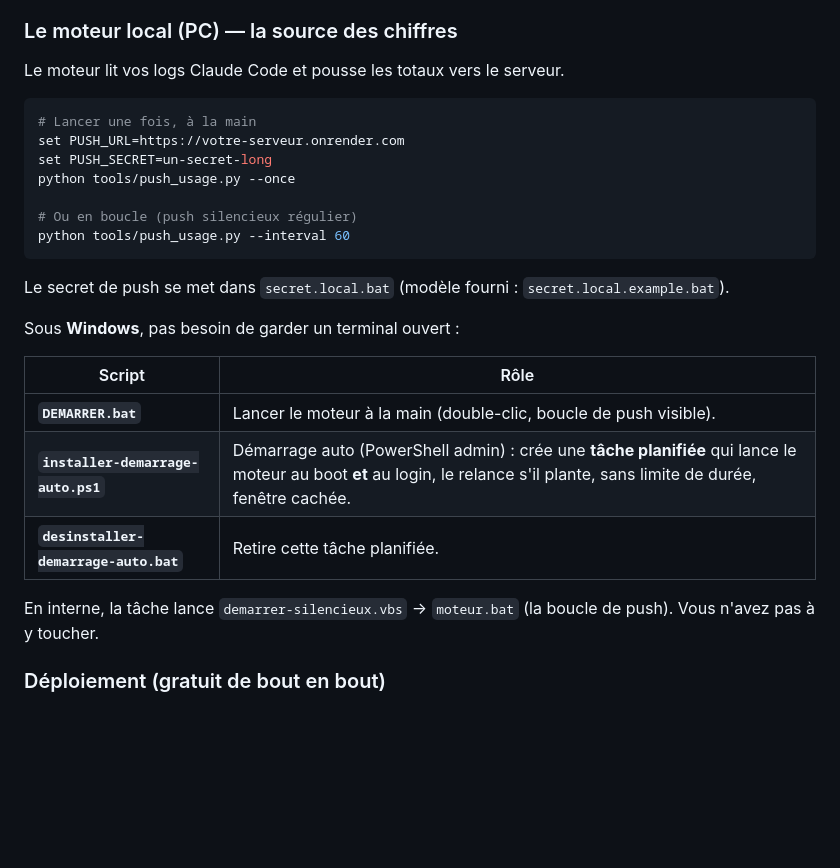
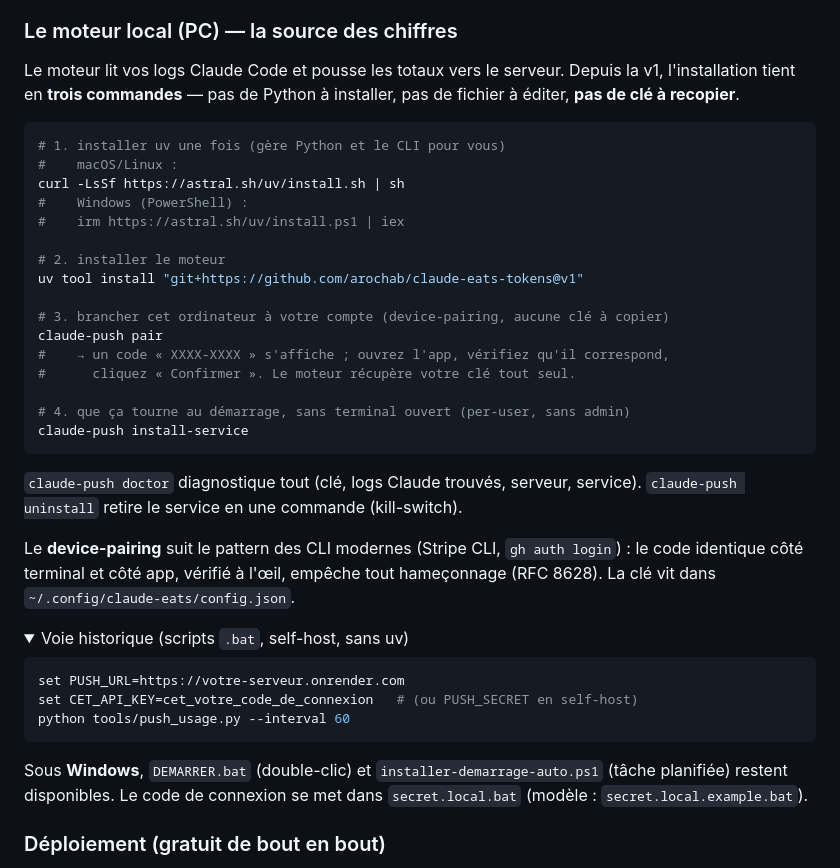
Before and after one commit to arochab/claude-eats-tokens, a Markdown page: README.md, the part around the change. Rendered like a GitHub page; folded sections open; blank space fills up the shorter version.

Commit message:
Doc : nouvelle voie d'onboarding (uv tool install + pair + install-service)
README section moteur local réécrite : 3 commandes (uv, pair device-flow, service)
au lieu du mur .bat. Ancienne voie gardée en <details> (self-host / sans uv).

Co-Authored-By: Claude Opus 4.8 (1M context) <noreply@anthropic.com>

````diff
--- a/README.md
+++ b/README.md
@@ -176,29 +176,48 @@ Ouvrez l'URL GitHub Pages depuis le téléphone, puis **Ajouter à l'écran d'ac
 
 ### Le moteur local (PC) — la source des chiffres
 
-Le moteur lit vos logs Claude Code et pousse les totaux vers le serveur.
+Le moteur lit vos logs Claude Code et pousse les totaux vers le serveur. Depuis
+la v1, l'installation tient en **trois commandes** — pas de Python à installer,
+pas de fichier à éditer, **pas de clé à recopier**.
 
 ```bash
-# Lancer une fois, à la main
+# 1. installer uv une fois (gère Python et le CLI pour vous)
+#    macOS/Linux :
+curl -LsSf https://astral.sh/uv/install.sh | sh
+#    Windows (PowerShell) :
+#    irm https://astral.sh/uv/install.ps1 | iex
+
+# 2. installer le moteur
+uv tool install "git+https://github.com/arochab/claude-eats-tokens@v1"
+
+# 3. brancher cet ordinateur à votre compte (device-pairing, aucune clé à copier)
+claude-push pair
+#    → un code « XXXX-XXXX » s'affiche ; ouvrez l'app, vérifiez qu'il correspond,
+#      cliquez « Confirmer ». Le moteur récupère votre clé tout seul.
+
+# 4. que ça tourne au démarrage, sans terminal ouvert (per-user, sans admin)
+claude-push install-service
+```
+
+`claude-push doctor` diagnostique tout (clé, logs Claude trouvés, serveur, service).
+`claude-push uninstall` retire le service en une commande (kill-switch).
+
+Le **device-pairing** suit le pattern des CLI modernes (Stripe CLI, `gh auth
+login`) : le code identique côté terminal et côté app, vérifié à l'œil, empêche
+tout hameçonnage (RFC 8628). La clé vit dans `~/.config/claude-eats/config.json`.
+
+<details><summary>Voie historique (scripts <code>.bat</code>, self-host, sans uv)</summary>
+
+```bash
 set PUSH_URL=https://votre-serveur.onrender.com
-set PUSH_SECRET=un-secret-long
-python tools/push_usage.py --once
-
-# Ou en boucle (push silencieux régulier)
+set CET_API_KEY=cet_votre_code_de_connexion   # (ou PUSH_SECRET en self-host)
 python tools/push_usage.py --interval 60
 ```
 
-Le secret de push se met dans `secret.local.bat` (modèle fourni : `secret.local.example.bat`).
-
-Sous **Windows**, pas besoin de garder un terminal ouvert :
-
-| Script | Rôle |
-|---|---|
-| **`DEMARRER.bat`** | Lancer le moteur à la main (double-clic, boucle de push visible). |
-| **`installer-demarrage-auto.ps1`** | Démarrage auto (PowerShell admin) : crée une **tâche planifiée** qui lance le moteur au boot **et** au login, le relance s'il plante, sans limite de durée, fenêtre cachée. |
-| **`desinstaller-demarrage-auto.bat`** | Retire cette tâche planifiée. |
-
-En interne, la tâche lance `demarrer-silencieux.vbs` → `moteur.bat` (la boucle de push). Vous n'avez pas à y toucher.
+Sous **Windows**, `DEMARRER.bat` (double-clic) et
+`installer-demarrage-auto.ps1` (tâche planifiée) restent disponibles. Le code de
+connexion se met dans `secret.local.bat` (modèle : `secret.local.example.bat`).
+</details>
 
 ### Déploiement (gratuit de bout en bout)
 
````
